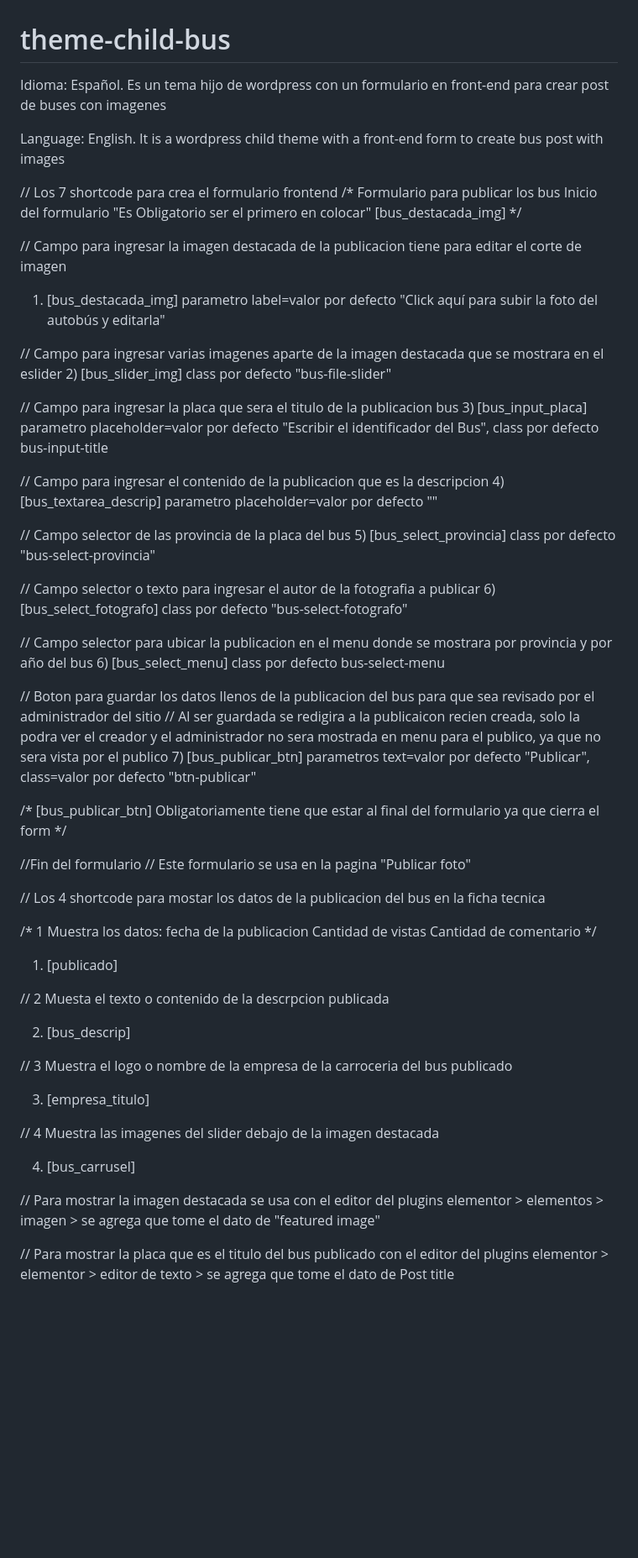
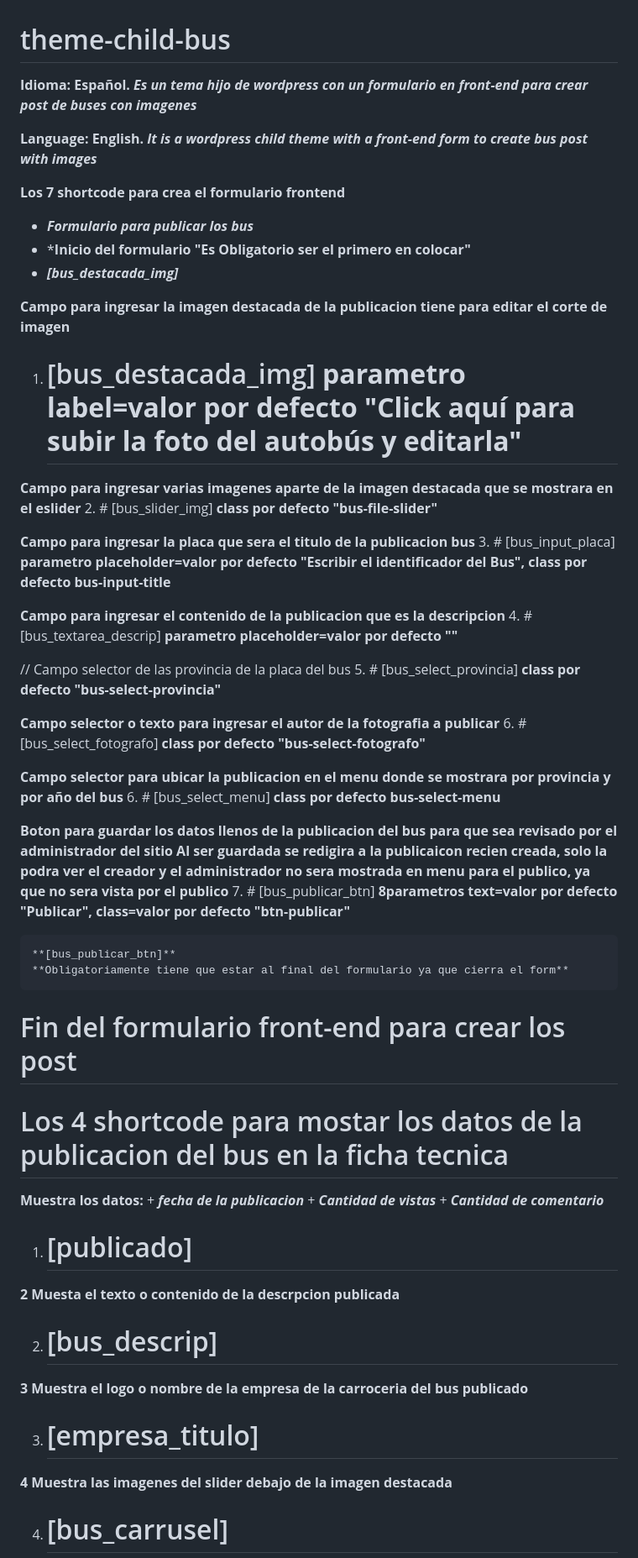
Before and after one commit to jafr0691/wp-theme-child-form-front-end, a Markdown page: README.md, the part around the change printed below. Shown: that part at 84% size. GitHub-like rendering; blank space fills up the shorter version.

Commit message:
Informacion sobre el proyecto

```diff
--- a/README.md
+++ b/README.md
@@ -1,82 +1,73 @@
 # theme-child-bus
-Idioma: Español.
-Es un tema hijo de wordpress con un formulario en front-end para crear post de buses con imagenes
+**Idioma: Español.**
+***Es un tema hijo de wordpress con un formulario en front-end para crear post de buses con imagenes***
 
-Language: English.
-It is a wordpress child theme with a front-end form to create bus post with images
+**Language: English.**
+***It is a wordpress child theme with a front-end form to create bus post with images***
 
 
 
 
-// Los 7 shortcode para crea el formulario frontend
-/*
-	Formulario para publicar los bus
-	Inicio del formulario "Es Obligatorio ser el primero en colocar"
-	[bus_destacada_img]
-*/
+**Los 7 shortcode para crea el formulario frontend**
++ ***Formulario para publicar los bus***
++ ***Inicio del formulario "Es Obligatorio ser el primero en colocar"**
++ ***[bus_destacada_img]***
 
-// Campo para ingresar la imagen destacada de la publicacion tiene para editar el corte de imagen
-1) [bus_destacada_img] parametro label=valor por defecto "Click aquí para subir la foto del autobús y editarla"
 
-// Campo para ingresar varias imagenes aparte de la imagen destacada que se mostrara en el eslider
-2) [bus_slider_img] class por defecto "bus-file-slider"
+**Campo para ingresar la imagen destacada de la publicacion tiene para editar el corte de imagen**
+1. # [bus_destacada_img] **parametro label=valor por defecto "Click aquí para subir la foto del autobús y editarla"**
 
-// Campo para ingresar la placa que sera el titulo de la publicacion bus
-3) [bus_input_placa] parametro placeholder=valor por defecto "Escribir el identificador del Bus", class por defecto bus-input-title
+**Campo para ingresar varias imagenes aparte de la imagen destacada que se mostrara en el eslider**
+2. # [bus_slider_img] **class por defecto "bus-file-slider"**
 
-// Campo para ingresar el contenido de la publicacion que es la descripcion
-4) [bus_textarea_descrip] parametro placeholder=valor por defecto ""
+**Campo para ingresar la placa que sera el titulo de la publicacion bus**
+3. # [bus_input_placa] **parametro placeholder=valor por defecto "Escribir el identificador del Bus", class por defecto bus-input-title**
+
+**Campo para ingresar el contenido de la publicacion que es la descripcion**
+4. # [bus_textarea_descrip] **parametro placeholder=valor por defecto ""**
 
 // Campo selector de las provincia de la placa del bus
-5) [bus_select_provincia] class por defecto "bus-select-provincia"
+5. # [bus_select_provincia] **class por defecto "bus-select-provincia"**
 
-// Campo selector o texto para ingresar el autor de la fotografia a publicar
-6) [bus_select_fotografo] class por defecto "bus-select-fotografo"
+**Campo selector o texto para ingresar el autor de la fotografia a publicar**
+6. # [bus_select_fotografo] **class por defecto "bus-select-fotografo"**
 
-// Campo selector para ubicar la publicacion en el menu donde se mostrara por provincia y por año del bus
-6) [bus_select_menu] class por defecto bus-select-menu
+**Campo selector para ubicar la publicacion en el menu donde se mostrara por provincia y por año del bus**
+6. # [bus_select_menu] **class por defecto bus-select-menu**
 
-// Boton para guardar los datos llenos de la publicacion del bus para que sea revisado por el administrador del sitio
-// Al ser guardada se redigira a la publicaicon recien creada, solo la podra ver el creador y el administrador no sera mostrada en menu para el publico, ya que no sera vista por el publico
-7) [bus_publicar_btn] parametros text=valor por defecto "Publicar", class=valor por defecto "btn-publicar"
-
-/*
-	[bus_publicar_btn]
-	Obligatoriamente tiene que estar al final del formulario ya que cierra el form
-*/
+**Boton para guardar los datos llenos de la publicacion del bus para que sea revisado por el administrador del sitio**
+**Al ser guardada se redigira a la publicaicon recien creada, solo la podra ver el creador y el administrador no sera mostrada en menu para el publico, ya que no sera vista por el publico**
+7. # [bus_publicar_btn] **8parametros text=valor por defecto "Publicar", class=valor por defecto "btn-publicar"**
 
 
+	**[bus_publicar_btn]**
+	**Obligatoriamente tiene que estar al final del formulario ya que cierra el form**
 
-//Fin del formulario // Este formulario se usa en la pagina "Publicar foto"
+# Fin del formulario front-end para crear los post
 
 
 
 
-// Los 4 shortcode para mostar los datos de la publicacion del bus en la ficha tecnica
 
-/*
-	1
-	Muestra los datos:
-		fecha de la publicacion
-		Cantidad de vistas
-		Cantidad de comentario
-*/
+# Los 4 shortcode para mostar los datos de la publicacion del bus en la ficha tecnica
 
-1) [publicado]
+**Muestra los datos:**
+    + ***fecha de la publicacion***
+    + ***Cantidad de vistas***
+    + ***Cantidad de comentario***
 
-// 2 Muesta el texto o contenido de la descrpcion publicada
 
-2) [bus_descrip]
+1. # [publicado]
 
-// 3 Muestra el logo o nombre de la empresa de la carroceria del bus publicado
+**2 Muesta el texto o contenido de la descrpcion publicada**
 
-3) [empresa_titulo]
+2. # [bus_descrip]
 
-// 4 Muestra las imagenes del slider debajo de la imagen destacada
+**3 Muestra el logo o nombre de la empresa de la carroceria del bus publicado**
 
-4) [bus_carrusel]
+3. # [empresa_titulo]
 
-// Para mostrar la imagen destacada se usa con el editor del plugins elementor > elementos > imagen > se agrega que tome el dato de "featured image"
+**4 Muestra las imagenes del slider debajo de la imagen destacada**
 
-// Para mostrar la placa que es el titulo del bus publicado con el editor del plugins elementor > elementor > editor de texto > se agrega que tome el dato de Post title
+4. # [bus_carrusel]
 
```
Also changed, not shown: other parts of README.md (+5 -1 lines).
